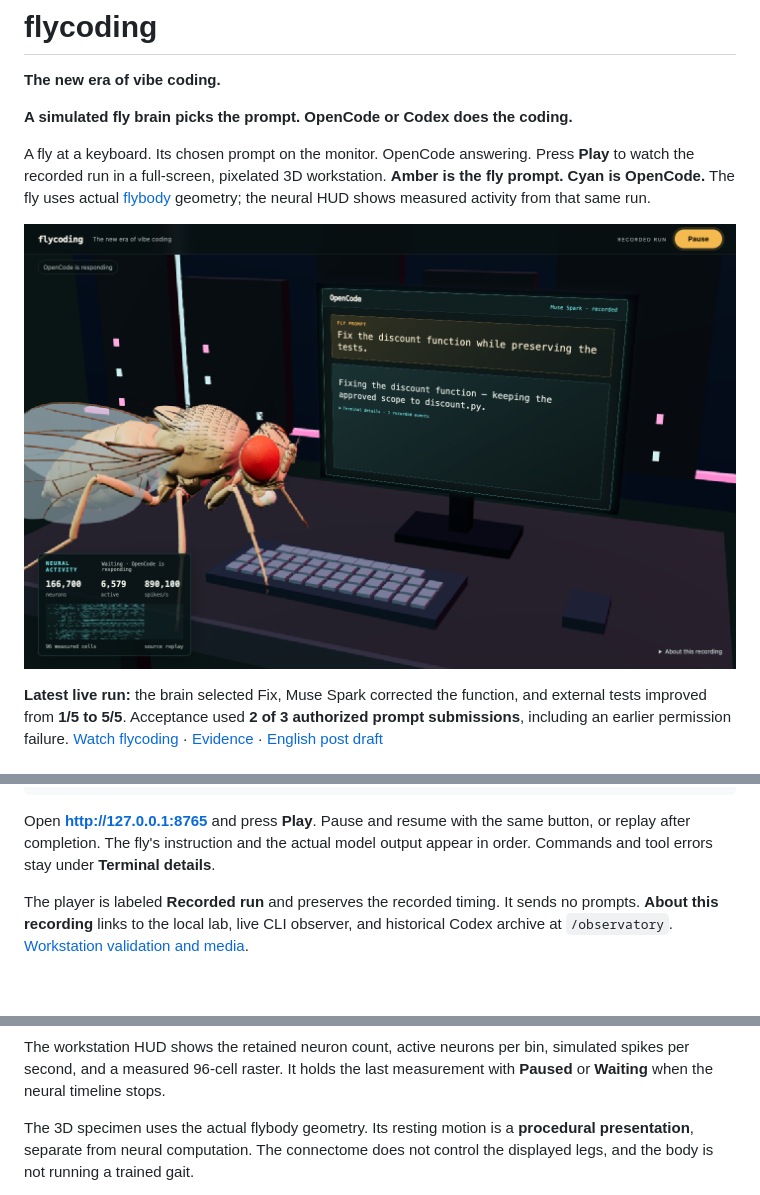
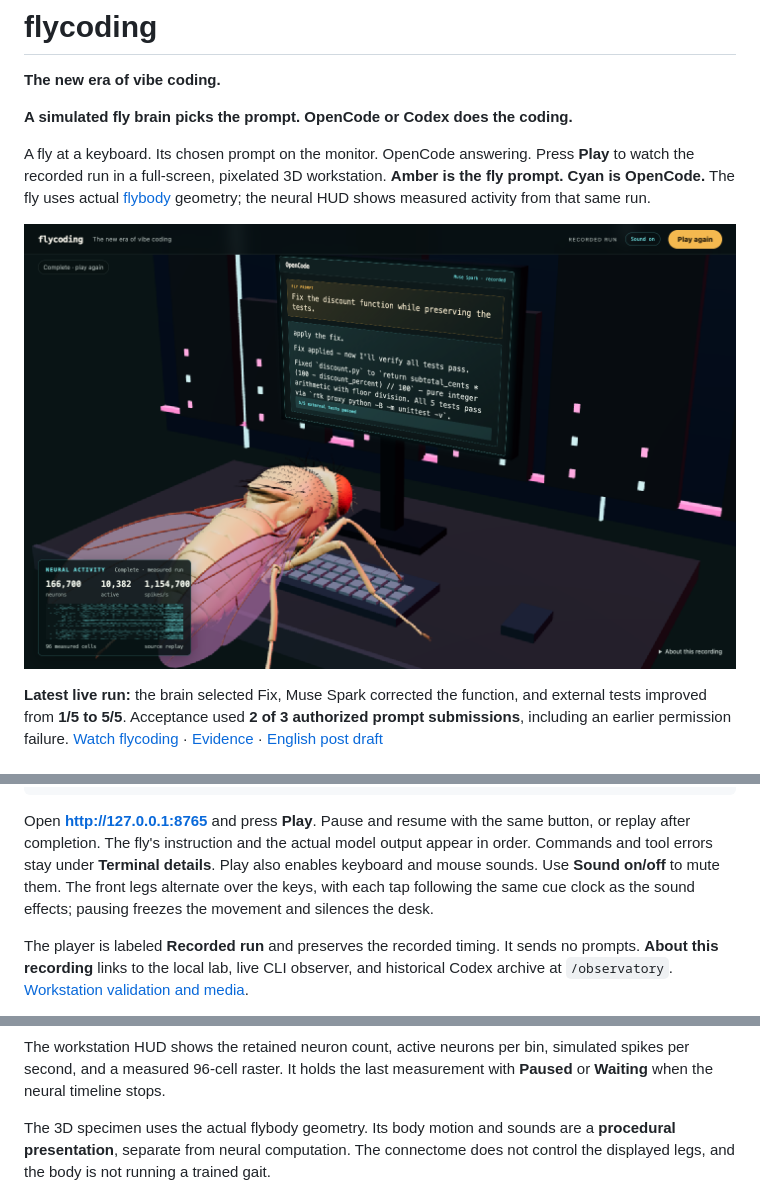
Before and after one commit to Yuhtin/flycoding, a Markdown page: README.md, 3 parts joined by grey strips. GitHub-like rendering; pictures changed too: docs/results/workstation-dashboard.png; blank space fills up the shorter version.

Commit message:
Document and record synchronized workstation sound and typing

```diff
--- a/README.md
+++ b/README.md
@@ -35,6 +35,9 @@ rtk proxy uv run flycoding serve --demo --port 8765
 Open **http://127.0.0.1:8765** and press **Play**. Pause and resume with the same
 button, or replay after completion. The fly's instruction and the actual model
 output appear in order. Commands and tool errors stay under **Terminal details**.
+Play also enables keyboard and mouse sounds. Use **Sound on/off** to mute them.
+The front legs alternate over the keys, with each tap following the same cue
+clock as the sound effects; pausing freezes the movement and silences the desk.
 
 The player is labeled **Recorded run** and preserves the recorded timing. It
 sends no prompts. **About this recording** links to the local lab, live
@@ -72,7 +75,7 @@ The workstation HUD shows the retained neuron count, active neurons per bin,
 simulated spikes per second, and a measured 96-cell raster. It holds the last
 measurement with **Paused** or **Waiting** when the neural timeline stops.
 
-The 3D specimen uses the actual flybody geometry. Its resting motion is a
+The 3D specimen uses the actual flybody geometry. Its body motion and sounds are a
 **procedural presentation**, separate from neural computation. The connectome
 does not control the displayed legs, and the body is not running a trained gait.
 
```
Also changed, not shown: docs/results/workstation.md (+19 -6 lines), docs/results/workstation-mobile.png, 2 other files.
